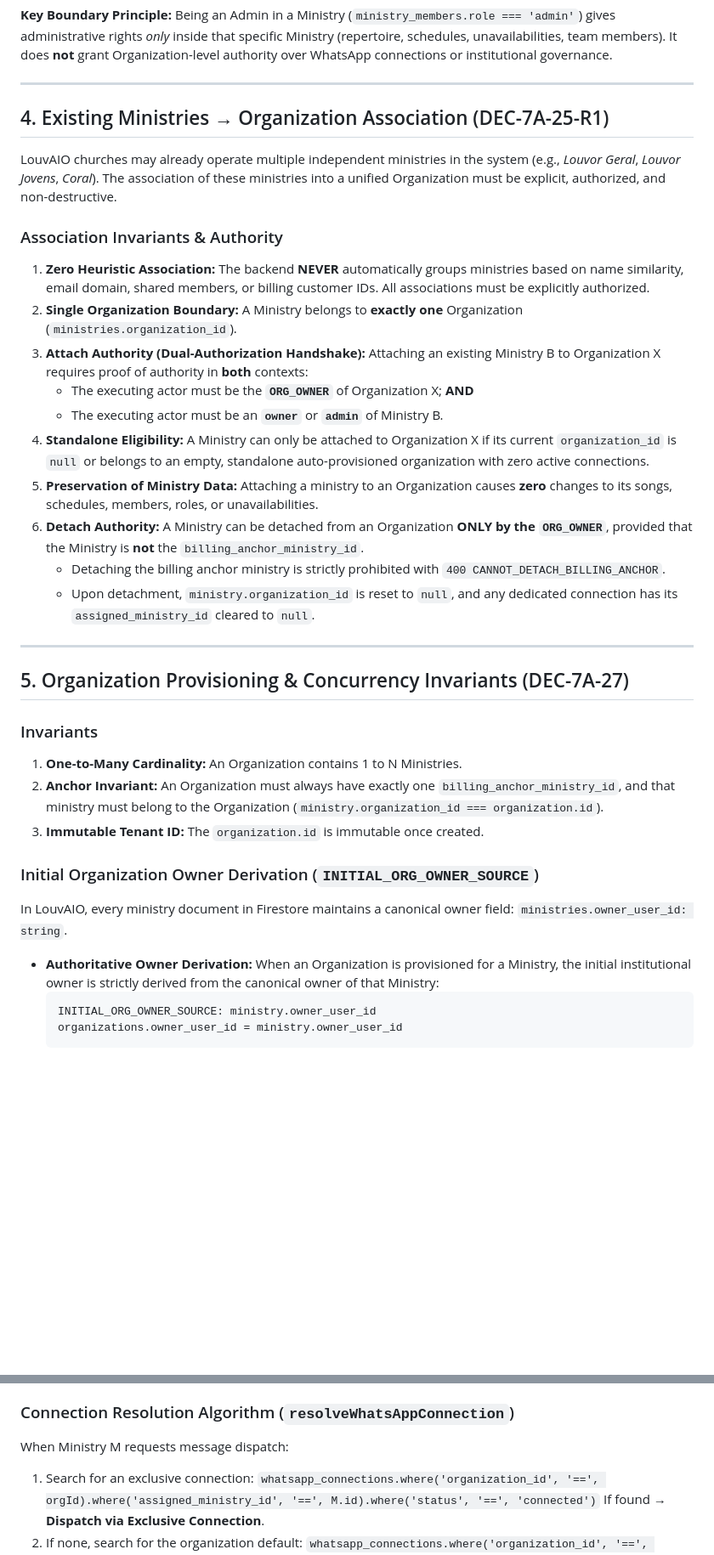
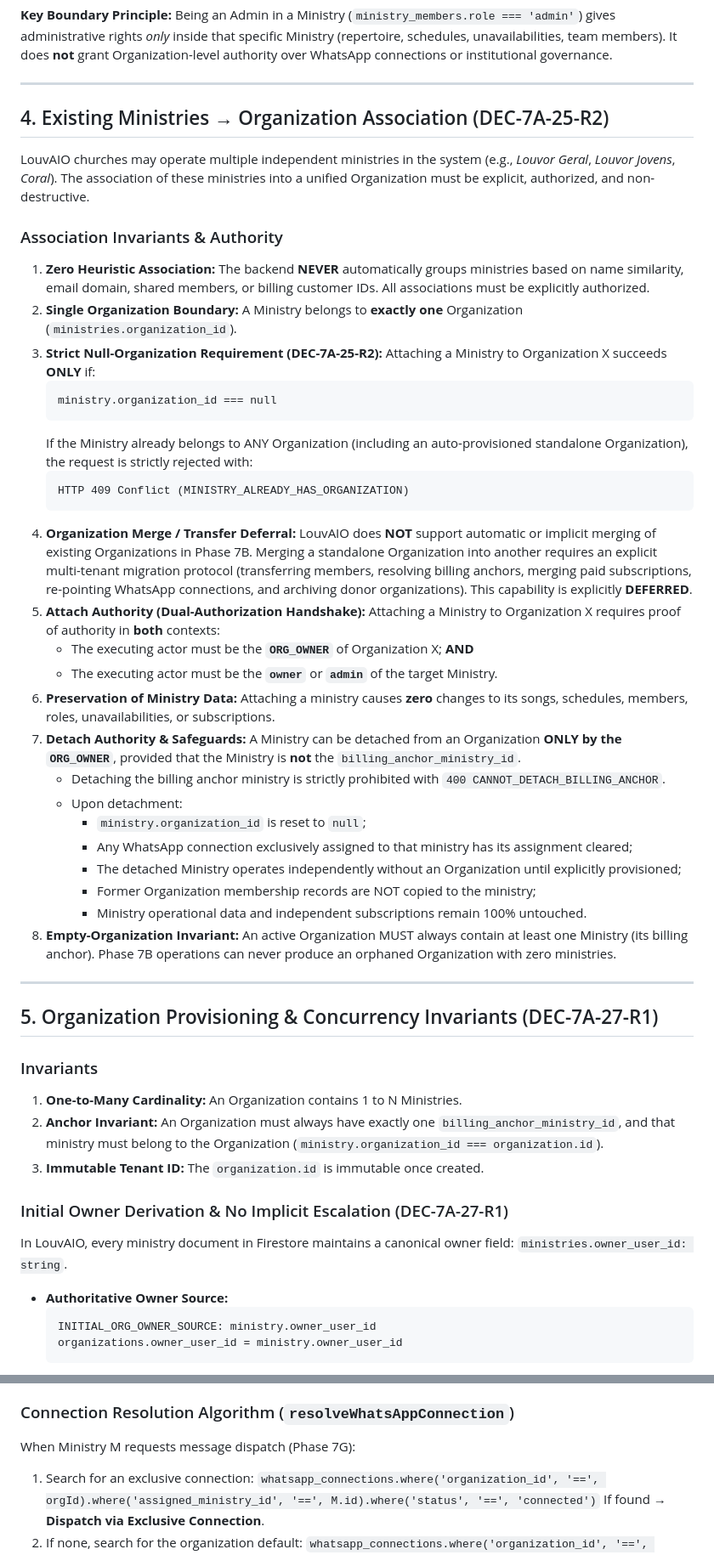
Before and after one commit to henriquecesarth/praise-app, a Markdown page: docs/architecture/whatsapp-integration-architecture.md, 2 parts joined by grey strips. Shown at 85% size. GitHub-like rendering; blank space fills up the shorter version.

````diff
--- a/docs/architecture/whatsapp-integration-architecture.md
+++ b/docs/architecture/whatsapp-integration-architecture.md
@@ -115,34 +115,48 @@ Authority is strictly compartmentalized across domain boundaries:
 
 ---
 
-## 4. Existing Ministries → Organization Association (DEC-7A-25-R1)
+## 4. Existing Ministries → Organization Association (DEC-7A-25-R2)
 
-LouvAIO churches may already operate multiple independent ministries in the system (e.g., *Louvor Geral*, *Louvor Jovens*, *Coral*). The association of these ministries into a unified Organization must be explicit, authorized, and non-destructive.
+LouvAIO churches may operate multiple independent ministries in the system (e.g., *Louvor Geral*, *Louvor Jovens*, *Coral*). The association of these ministries into a unified Organization must be explicit, authorized, and non-destructive.
 
 ### Association Invariants & Authority
 1. **Zero Heuristic Association:** The backend **NEVER** automatically groups ministries based on name similarity, email domain, shared members, or billing customer IDs. All associations must be explicitly authorized.
 2. **Single Organization Boundary:** A Ministry belongs to **exactly one** Organization (`ministries.organization_id`).
-3. **Attach Authority (Dual-Authorization Handshake):** Attaching an existing Ministry B to Organization X requires proof of authority in **both** contexts:
+3. **Strict Null-Organization Requirement (DEC-7A-25-R2):** Attaching a Ministry to Organization X succeeds **ONLY** if:
+   ```text
+   ministry.organization_id === null
+   ```
+   If the Ministry already belongs to ANY Organization (including an auto-provisioned standalone Organization), the request is strictly rejected with:
+   ```text
+   HTTP 409 Conflict (MINISTRY_ALREADY_HAS_ORGANIZATION)
+   ```
+4. **Organization Merge / Transfer Deferral:** LouvAIO does **NOT** support automatic or implicit merging of existing Organizations in Phase 7B. Merging a standalone Organization into another requires an explicit multi-tenant migration protocol (transferring members, resolving billing anchors, merging paid subscriptions, re-pointing WhatsApp connections, and archiving donor organizations). This capability is explicitly **DEFERRED**.
+5. **Attach Authority (Dual-Authorization Handshake):** Attaching a Ministry to Organization X requires proof of authority in **both** contexts:
    - The executing actor must be the **`ORG_OWNER`** of Organization X; **AND**
-   - The executing actor must be an **`owner`** or **`admin`** of Ministry B.
-4. **Standalone Eligibility:** A Ministry can only be attached to Organization X if its current `organization_id` is `null` or belongs to an empty, standalone auto-provisioned organization with zero active connections.
-5. **Preservation of Ministry Data:** Attaching a ministry to an Organization causes **zero** changes to its songs, schedules, members, roles, or unavailabilities.
-6. **Detach Authority:** A Ministry can be detached from an Organization **ONLY by the `ORG_OWNER`**, provided that the Ministry is **not** the `billing_anchor_ministry_id`.
+   - The executing actor must be the **`owner`** or **`admin`** of the target Ministry.
+6. **Preservation of Ministry Data:** Attaching a ministry causes **zero** changes to its songs, schedules, members, roles, unavailabilities, or subscriptions.
+7. **Detach Authority & Safeguards:** A Ministry can be detached from an Organization **ONLY by the `ORG_OWNER`**, provided that the Ministry is **not** the `billing_anchor_ministry_id`.
    - Detaching the billing anchor ministry is strictly prohibited with `400 CANNOT_DETACH_BILLING_ANCHOR`.
-   - Upon detachment, `ministry.organization_id` is reset to `null`, and any dedicated connection has its `assigned_ministry_id` cleared to `null`.
+   - Upon detachment:
+     - `ministry.organization_id` is reset to `null`;
+     - Any WhatsApp connection exclusively assigned to that ministry has its assignment cleared;
+     - The detached Ministry operates independently without an Organization until explicitly provisioned;
+     - Former Organization membership records are NOT copied to the ministry;
+     - Ministry operational data and independent subscriptions remain 100% untouched.
+8. **Empty-Organization Invariant:** An active Organization MUST always contain at least one Ministry (its billing anchor). Phase 7B operations can never produce an orphaned Organization with zero ministries.
 
 ---
 
-## 5. Organization Provisioning & Concurrency Invariants (DEC-7A-27)
+## 5. Organization Provisioning & Concurrency Invariants (DEC-7A-27-R1)
 
 ### Invariants
 1. **One-to-Many Cardinality:** An Organization contains 1 to N Ministries.
 2. **Anchor Invariant:** An Organization must always have exactly one `billing_anchor_ministry_id`, and that ministry must belong to the Organization (`ministry.organization_id === organization.id`).
 3. **Immutable Tenant ID:** The `organization.id` is immutable once created.
 
-### Initial Organization Owner Derivation (`INITIAL_ORG_OWNER_SOURCE`)
+### Initial Owner Derivation & No Implicit Escalation (DEC-7A-27-R1)
 In LouvAIO, every ministry document in Firestore maintains a canonical owner field: `ministries.owner_user_id: string`.
-- **Authoritative Owner Derivation:** When an Organization is provisioned for a Ministry, the initial institutional owner is strictly derived from the canonical owner of that Ministry:
+- **Authoritative Owner Source:**
   ```text
   INITIAL_ORG_OWNER_SOURCE: ministry.owner_user_id
   organizations.owner_user_id = ministry.owner_user_id
@@ -310,7 +319,7 @@ To eliminate routing ambiguity and ensure predictable messaging:
    - Shared usage occurs **exclusively** through the Organization default fallback.
 
 ### Connection Resolution Algorithm (`resolveWhatsAppConnection`)
-When Ministry M requests message dispatch:
+When Ministry M requests message dispatch (Phase 7G):
 1. Search for an exclusive connection:
    `whatsapp_connections.where('organization_id', '==', orgId).where('assigned_ministry_id', '==', M.id).where('status', '==', 'connected')`
    If found → **Dispatch via Exclusive Connection**.
````
Also changed, not shown: other parts of docs/architecture/whatsapp-integration-architecture.md (+98 -100 lines).
